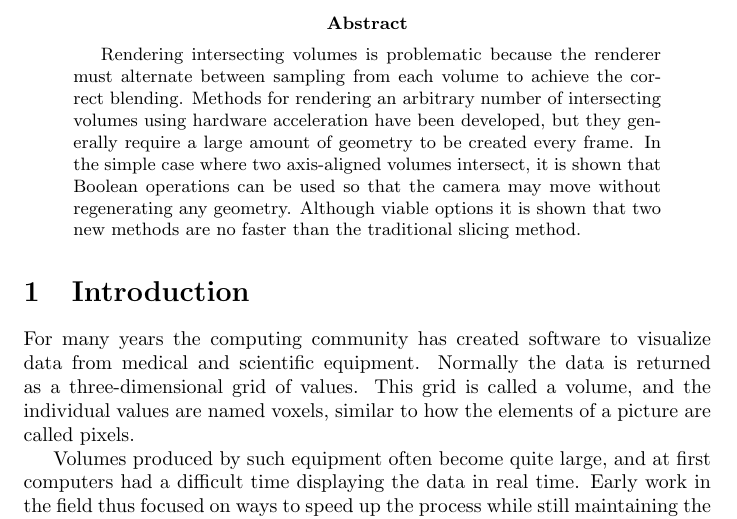
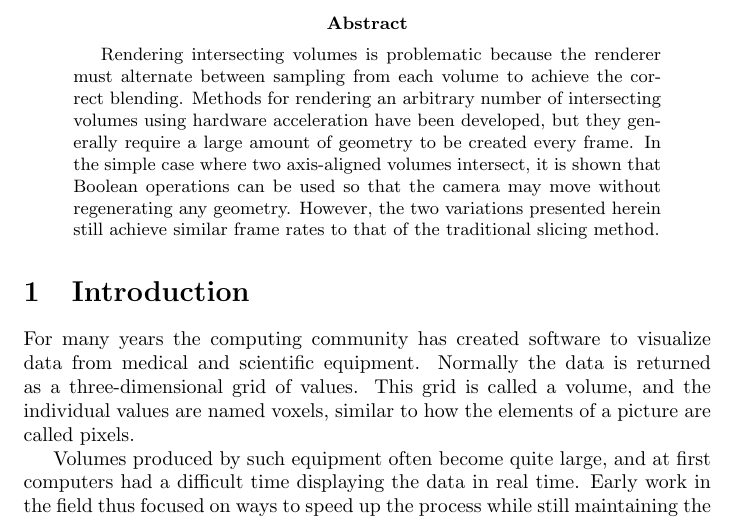
Before and after one commit to adbrown85/paper, a LaTeX paper (paper.tex): part of page 1 of 24, cut so that both start at the same text. Compiled offline with pdfLaTeX.

Commit message:
Abstract explicitly says frame rates rather than just talking about speed

```diff
--- a/paper.tex
+++ b/paper.tex
@@ -29,9 +29,10 @@ alternate between sampling from each volume to achieve the correct blending.
 Methods for rendering an arbitrary number of intersecting volumes using hardware
 acceleration have been developed, but they generally require a large amount of
 geometry to be created every frame.  In the simple case where two axis-aligned
-volumes intersect, it is shown that Boolean operations can be used so that the
-camera may move without regenerating any geometry.  Although viable options it
-is shown that two new methods are no faster than the traditional slicing method.
+volumes intersect, it is shown that Boolean operations can be used so that
+the camera may move without regenerating any geometry.  However, the two
+variations presented herein still achieve similar frame rates to that of the
+traditional slicing method.
 \end{abstract}
 
 % Switch back to a plain page style for the rest of the paper
```
